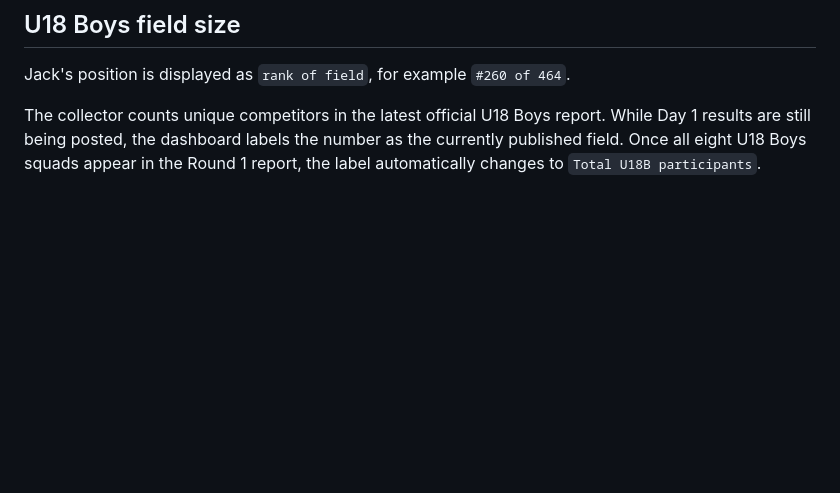
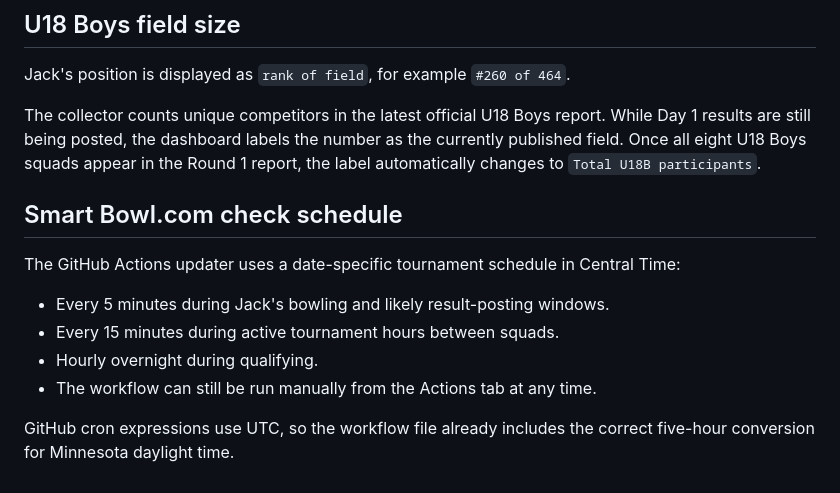
Before and after one commit to JasonWix/jack-wix-junior-gold, a Markdown page: README.md, the part around the change. GitHub-like rendering; blank space fills up the shorter version.

Commit message:
Updater enhanced

```diff
--- a/README.md
+++ b/README.md
@@ -103,3 +103,15 @@ The header, statistics, schedule, Alabama leaderboard, and equipment cards now r
 Jack's position is displayed as `rank of field`, for example `#260 of 464`.
 
 The collector counts unique competitors in the latest official U18 Boys report. While Day 1 results are still being posted, the dashboard labels the number as the currently published field. Once all eight U18 Boys squads appear in the Round 1 report, the label automatically changes to `Total U18B participants`.
+
+
+## Smart Bowl.com check schedule
+
+The GitHub Actions updater uses a date-specific tournament schedule in Central Time:
+
+- Every 5 minutes during Jack's bowling and likely result-posting windows.
+- Every 15 minutes during active tournament hours between squads.
+- Hourly overnight during qualifying.
+- The workflow can still be run manually from the Actions tab at any time.
+
+GitHub cron expressions use UTC, so the workflow file already includes the correct five-hour conversion for Minnesota daylight time.
```
